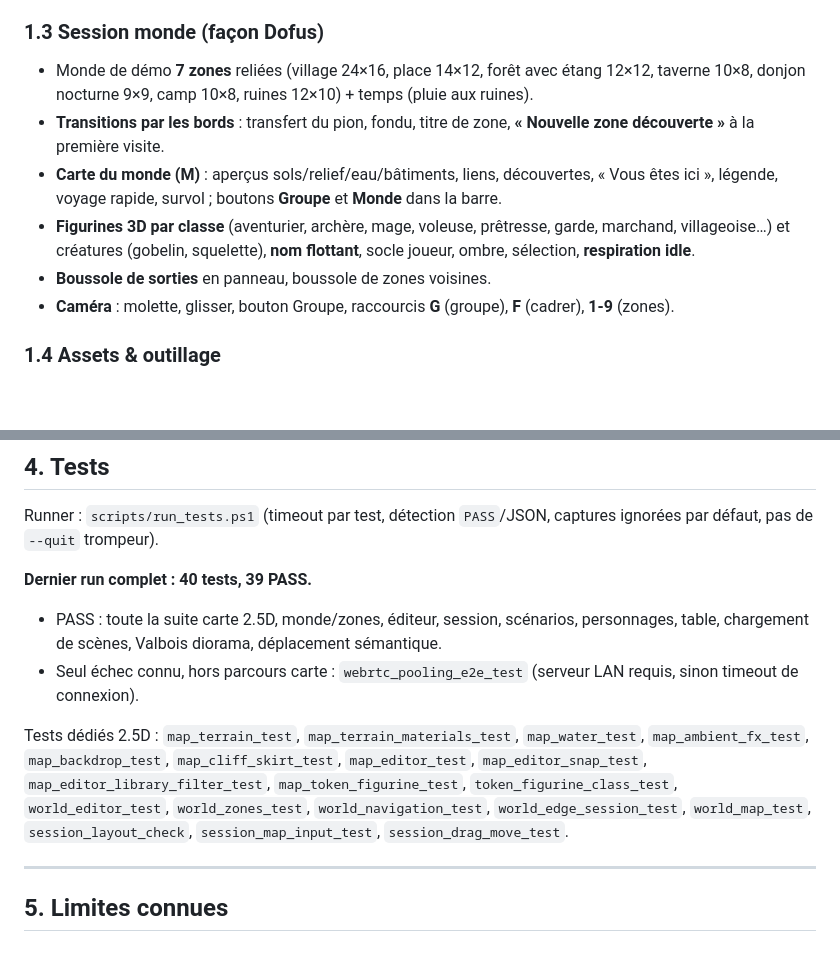
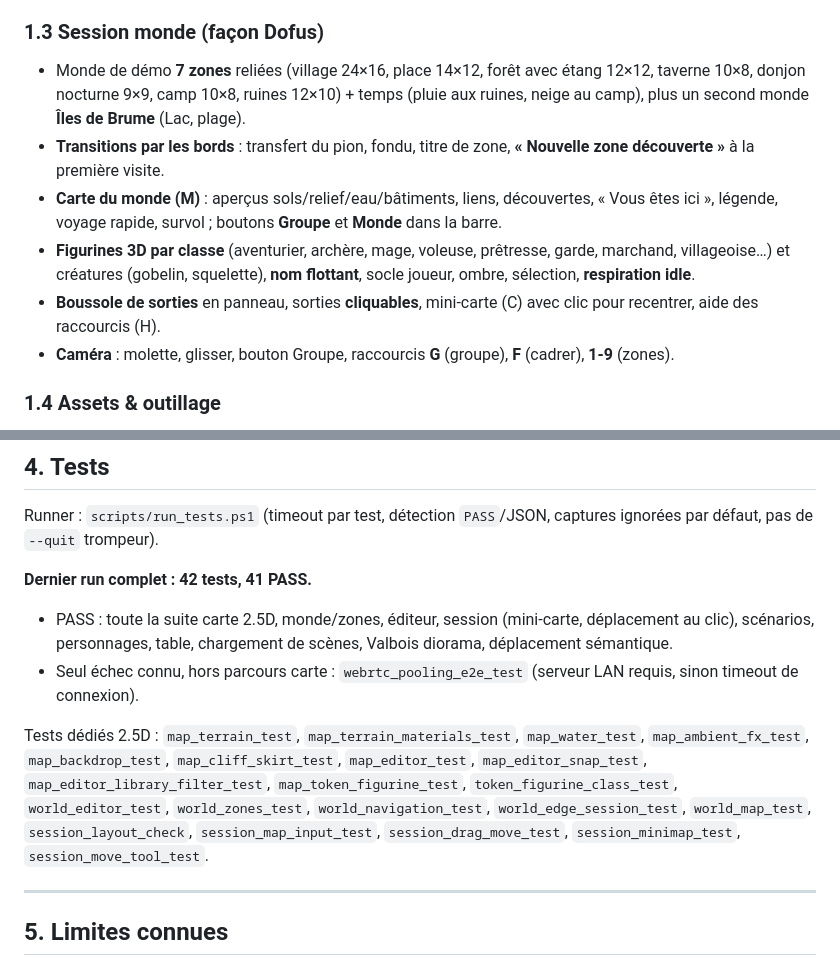
Before and after one commit to Poisson48/OpenQuest_jdr, a Markdown page: docs/RAPPORT_CARTE_25D_LIVRAISON.md, 2 parts joined by grey strips. Rendered like a GitHub page; blank space fills up the shorter version.

Commit message:
docs(livraison): 42 tests / 41 PASS et fonctionnalites session recentes

```diff
--- a/docs/RAPPORT_CARTE_25D_LIVRAISON.md
+++ b/docs/RAPPORT_CARTE_25D_LIVRAISON.md
@@ -39,11 +39,12 @@
 
 ### 1.3 Session monde (façon Dofus)
 
-- Monde de démo **7 zones** reliées (village 24×16, place 14×12, forêt avec étang 12×12, taverne 10×8, donjon nocturne 9×9, camp 10×8, ruines 12×10) + temps (pluie aux ruines).
+- Monde de démo **7 zones** reliées (village 24×16, place 14×12, forêt avec étang 12×12, taverne 10×8, donjon nocturne 9×9, camp 10×8, ruines 12×10) + temps (pluie aux ruines, neige au camp), plus un second monde **Îles de Brume** (Lac, plage).
 - **Transitions par les bords** : transfert du pion, fondu, titre de zone, **« Nouvelle zone découverte »** à la première visite.
 - **Carte du monde (M)** : aperçus sols/relief/eau/bâtiments, liens, découvertes, « Vous êtes ici », légende, voyage rapide, survol ; boutons **Groupe** et **Monde** dans la barre.
 - **Figurines 3D par classe** (aventurier, archère, mage, voleuse, prêtresse, garde, marchand, villageoise…) et créatures (gobelin, squelette), **nom flottant**, socle joueur, ombre, sélection, **respiration idle**.
-- **Boussole de sorties** en panneau, boussole de zones voisines.
+- **Boussole de sorties** en panneau, sorties **cliquables**, mini-carte (C) avec
+  clic pour recentrer, aide des raccourcis (H).
 - **Caméra** : molette, glisser, bouton Groupe, raccourcis **G** (groupe), **F** (cadrer), **1-9** (zones).
 
 ### 1.4 Assets & outillage
@@ -101,10 +102,11 @@ Schéma de carte v5 : `renderStyle`, `groundMode` (`terrain3d`/`illustrated`),
 Runner : `scripts/run_tests.ps1` (timeout par test, détection `PASS`/JSON,
 captures ignorées par défaut, pas de `--quit` trompeur).
 
-**Dernier run complet : 40 tests, 39 PASS.**
+**Dernier run complet : 42 tests, 41 PASS.**
 
-- PASS : toute la suite carte 2.5D, monde/zones, éditeur, session, scénarios,
-  personnages, table, chargement de scènes, Valbois diorama, déplacement sémantique.
+- PASS : toute la suite carte 2.5D, monde/zones, éditeur, session (mini-carte,
+  déplacement au clic), scénarios, personnages, table, chargement de scènes,
+  Valbois diorama, déplacement sémantique.
 - Seul échec connu, hors parcours carte : `webrtc_pooling_e2e_test` (serveur LAN
   requis, sinon timeout de connexion).
 
@@ -114,7 +116,8 @@ Tests dédiés 2.5D : `map_terrain_test`, `map_terrain_materials_test`,
 `map_editor_library_filter_test`, `map_token_figurine_test`,
 `token_figurine_class_test`, `world_editor_test`, `world_zones_test`,
 `world_navigation_test`, `world_edge_session_test`, `world_map_test`,
-`session_layout_check`, `session_map_input_test`, `session_drag_move_test`.
+`session_layout_check`, `session_map_input_test`, `session_drag_move_test`,
+`session_minimap_test`, `session_move_tool_test`.
 
 ---
 
```
